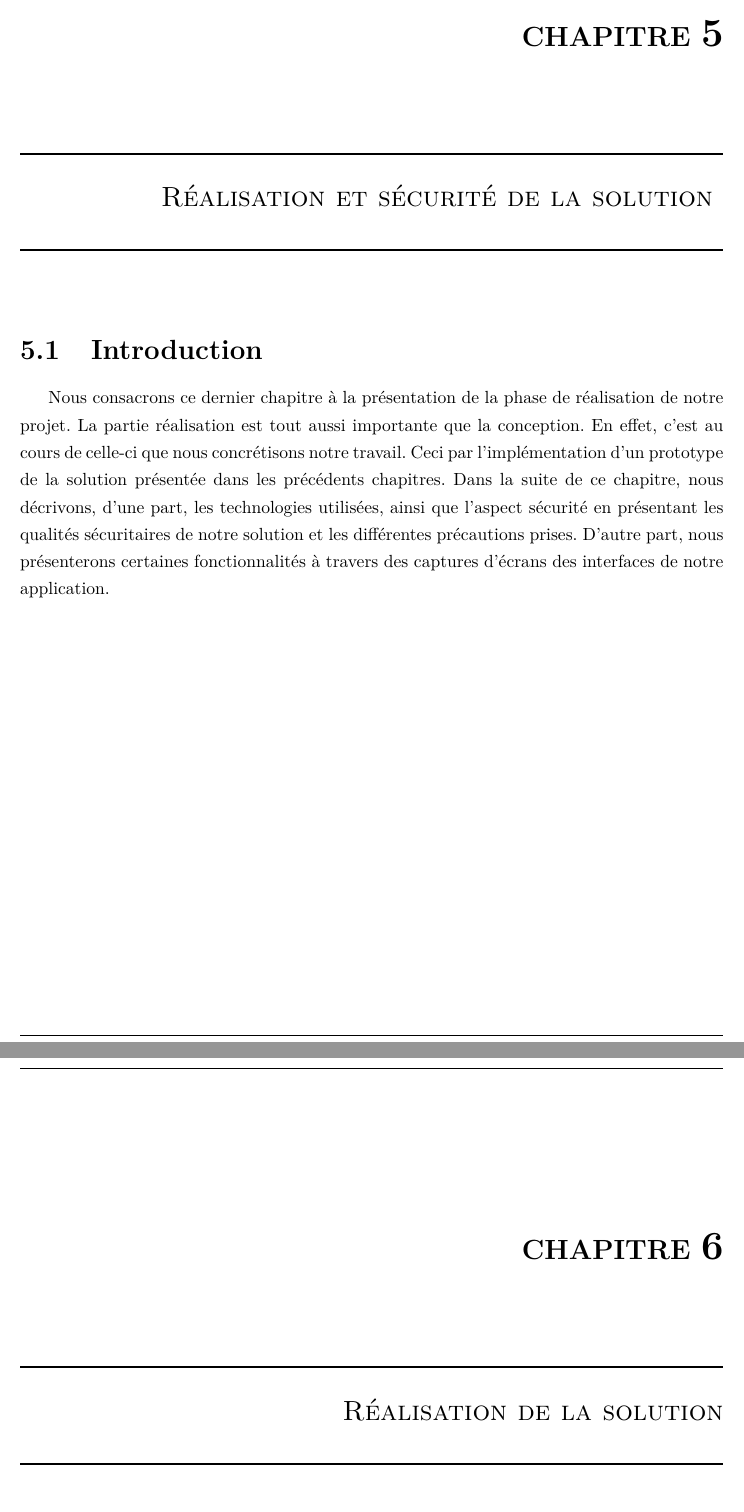
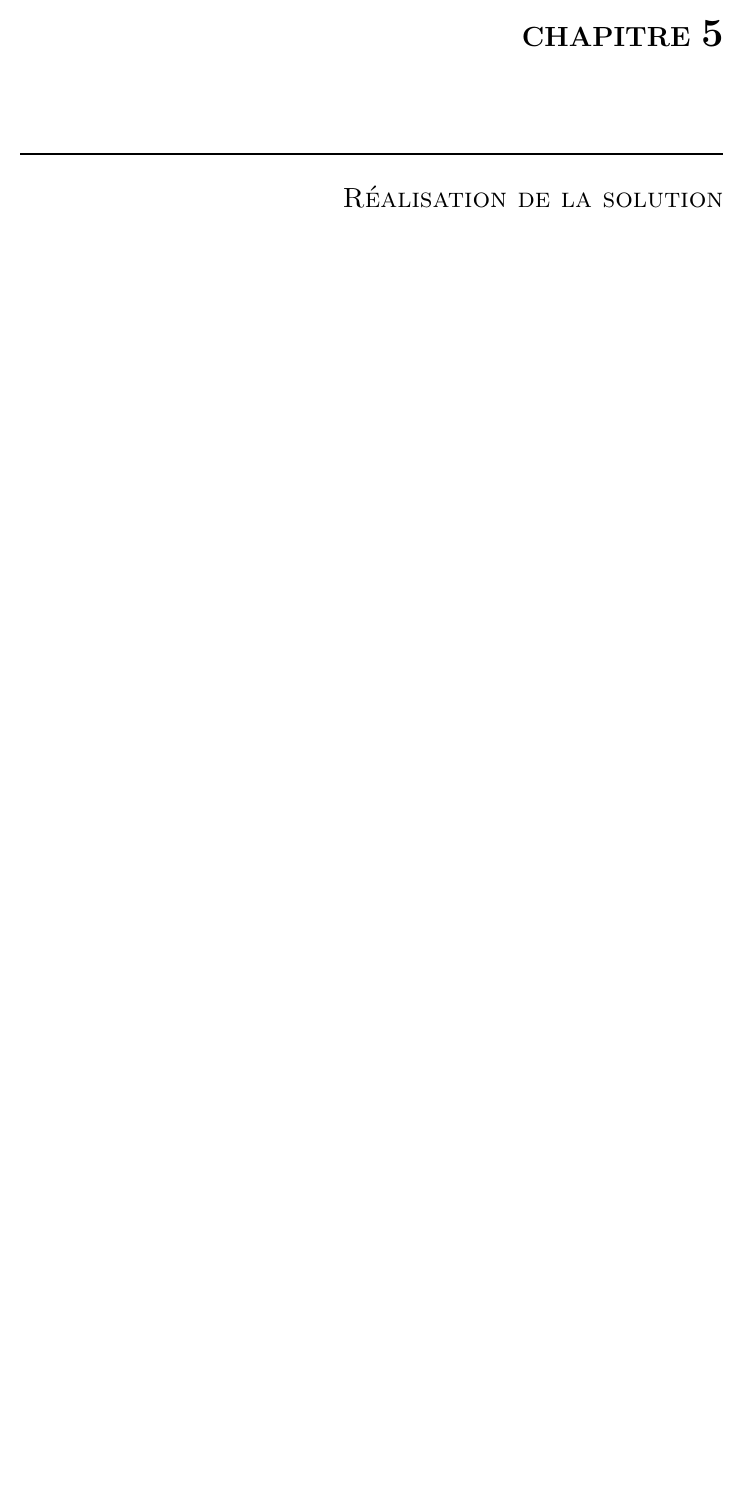
Before and after one commit to rabahFar/pfe, a LaTeX book (document_final.tex, which reads chapitre4.tex): two parts of pages 113 and 114 of 128 before the commit and part of page 113 of 127 after it, the two joined at a grey line, cut so that both start at the same text, the shorter picture padded with empty space. Compiled offline with pdfLaTeX; the source files are stored in an older character set and shown here as Unicode.

Commit message:
chapitre6z

```diff
--- a/chapitre4.tex
+++ b/chapitre4.tex
@@ -1297,11 +1297,3 @@ Dans ce qui suit, nous allons présenter chaque scénario par un diagramme de s
 \subsection{ Conclusion  }
 À travers ce chapitre nous avons pu mettre en place une solution conceptuelle. D'abord,
 nous avons exprimé les besoins fonctionnels et techniques auxquels devra répondre notre système en utilisant diagrammes de cas d'utilisation. L'aspect fonctionnel du système attendu nous a permis de bien aborder la phase d'analyse en présentant le découpage du système en catégories et les différents diagrammes de classes de ces dernières. Nous avons ensuite défini le comportement du système en présentant les différents scénarios possibles des diagrammes de séquence. Pour finir, nous avons présenté la base de données qu'utilisera notre application.
-\newpage
-
-\chapter{\sc Réalisation et sécurité de la solution }
-\section{Introduction}
-Nous consacrons ce dernier chapitre à la présentation de la phase de réalisation de notre
-projet. La partie réalisation est tout aussi importante que la conception. En effet, c'est au
-cours de celle-ci que nous concrétisons notre travail. Ceci par l'implémentation d'un prototype de la solution présentée dans les précédents chapitres.
-Dans la suite de ce chapitre, nous décrivons, d'une part, les technologies utilisées, ainsi que l'aspect sécurité en présentant les qualités sécuritaires de notre solution et les différentes précautions prises. D'autre part, nous présenterons certaines fonctionnalités à travers des captures d'écrans des interfaces de notre application.
```
